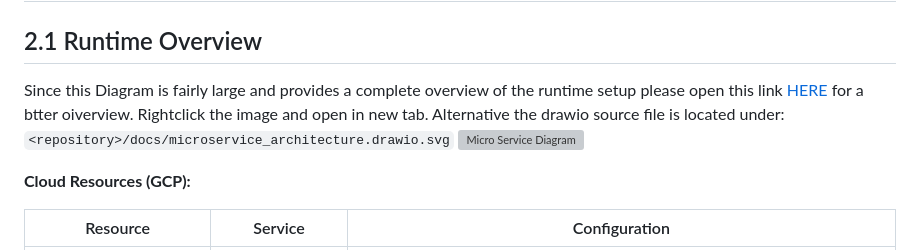
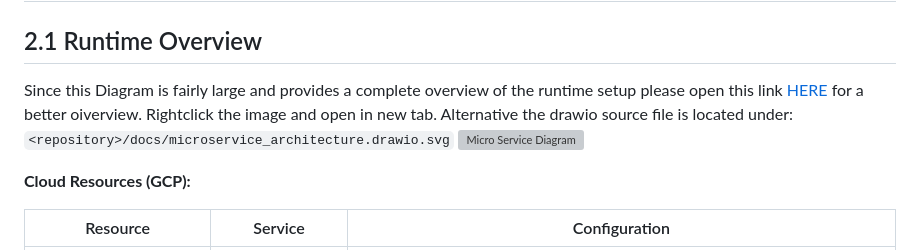
Before and after one commit to CloudAppDevProject/CloudAppDev, a Markdown page: docs/report/2_runtime.md, the part around the change. GitHub-like rendering; grey boxes are pictures that could not be loaded.

Commit message:
docs: fix typo in runtime overview section for clarity

```diff
--- a/docs/report/2_runtime.md
+++ b/docs/report/2_runtime.md
@@ -1,7 +1,7 @@
 # 2 Runtime View
 
 ## 2.1 Runtime Overview
-Since this Diagram is fairly large and provides a complete overview of the runtime setup please open this link [HERE](https://github.com/CloudAppDevProject/CloudAppDev/wiki/Microservice-architecture) for a btter oiverview. Rightclick the image and open in new tab. Alternative the drawio source file is located under: `<repository>/docs/microservice_architecture.drawio.svg`
+Since this Diagram is fairly large and provides a complete overview of the runtime setup please open this link [HERE](https://github.com/CloudAppDevProject/CloudAppDev/wiki/Microservice-architecture) for a better oiverview. Rightclick the image and open in new tab. Alternative the drawio source file is located under: `<repository>/docs/microservice_architecture.drawio.svg`
 ![Micro Service Diagram](../microservice_architecture.drawio.svg)
 
 **Cloud Resources (GCP):**
```
